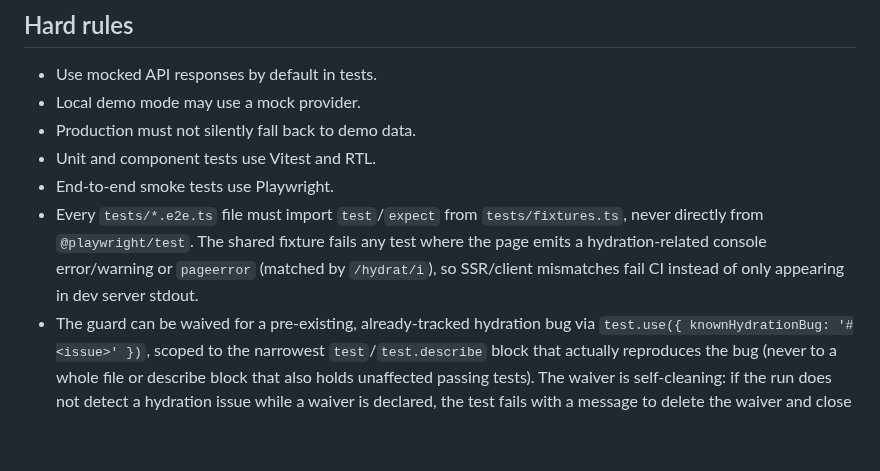
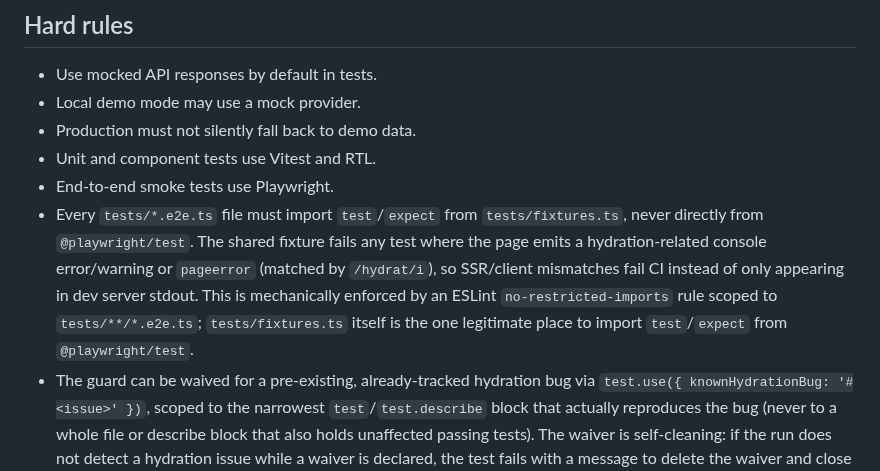
Before and after one commit to cgm-16/weatherpane, a Markdown page: docs/skills/testing-and-mocks.md, the part around the change. Rendered like a GitHub page; blank space fills up the shorter version.

Commit message:
docs(testing): fixtures import 규칙이 ESLint로 강제됨을 명시
tests/*.e2e.ts의 test/expect import 규칙 문장에, 이제 tests/**/*.e2e.ts
범위의 no-restricted-imports 규칙으로 기계적으로 강제되며 tests/fixtures.ts가
'@playwright/test'를 직접 import해도 되는 유일한 곳이라는 내용을 덧붙였다.
직전 커밋(fix(test))에서 실제로 lint 동작을 바꿨으므로 AGENTS.md의
"동일 PR에서 관련 문서를 갱신" 규칙에 맞춰 반영한다.

Co-Authored-By: Claude Opus 5 <noreply@anthropic.com>

```diff
--- a/docs/skills/testing-and-mocks.md
+++ b/docs/skills/testing-and-mocks.md
@@ -21,7 +21,7 @@
 - Production must not silently fall back to demo data.
 - Unit and component tests use Vitest and RTL.
 - End-to-end smoke tests use Playwright.
-- Every `tests/*.e2e.ts` file must import `test`/`expect` from `tests/fixtures.ts`, never directly from `@playwright/test`. The shared fixture fails any test where the page emits a hydration-related console error/warning or `pageerror` (matched by `/hydrat/i`), so SSR/client mismatches fail CI instead of only appearing in dev server stdout.
+- Every `tests/*.e2e.ts` file must import `test`/`expect` from `tests/fixtures.ts`, never directly from `@playwright/test`. The shared fixture fails any test where the page emits a hydration-related console error/warning or `pageerror` (matched by `/hydrat/i`), so SSR/client mismatches fail CI instead of only appearing in dev server stdout. This is mechanically enforced by an ESLint `no-restricted-imports` rule scoped to `tests/**/*.e2e.ts`; `tests/fixtures.ts` itself is the one legitimate place to import `test`/`expect` from `@playwright/test`.
 - The guard can be waived for a pre-existing, already-tracked hydration bug via `test.use({ knownHydrationBug: '#<issue>' })`, scoped to the narrowest `test`/`test.describe` block that actually reproduces the bug (never to a whole file or describe block that also holds unaffected passing tests). The waiver is self-cleaning: if the run does not detect a hydration issue while a waiver is declared, the test fails with a message to delete the waiver and close the issue. Do not add a waiver for a bug you are introducing — fix it instead.
 - Before proposing completion, run lint, typecheck, unit or integration checks for touched behavior, and Playwright smoke when the flow changed.
 - Attach screenshots or traces for UI changes.
```
